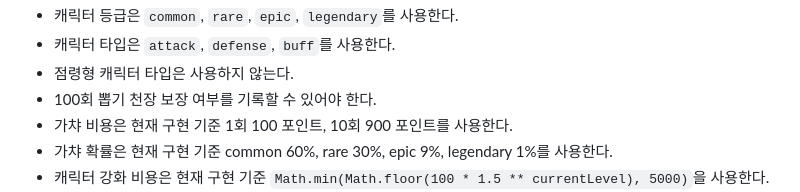
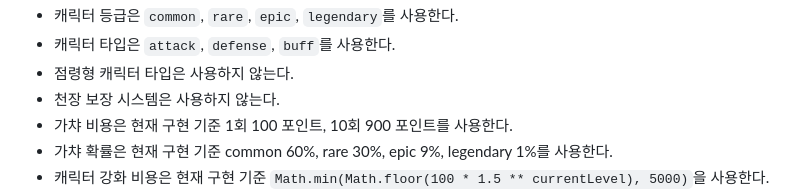
Before and after one commit to polopy07/Run_Cha, a Markdown page: docs/requirements.md, the part around the change. Drawn GitHub-style.

```diff
--- a/docs/requirements.md
+++ b/docs/requirements.md
@@ -128,7 +128,7 @@ const earnedPoints = isClosedLoop ? basePoints : Math.floor(basePoints * 1.3);
 - 캐릭터 등급은 `common`, `rare`, `epic`, `legendary`를 사용한다.
 - 캐릭터 타입은 `attack`, `defense`, `buff`를 사용한다.
 - 점령형 캐릭터 타입은 사용하지 않는다.
-- 100회 뽑기 천장 보장 여부를 기록할 수 있어야 한다.
+- 천장 보장 시스템은 사용하지 않는다.
 - 가챠 비용은 현재 구현 기준 1회 100 포인트, 10회 900 포인트를 사용한다.
 - 가챠 확률은 현재 구현 기준 common 60%, rare 30%, epic 9%, legendary 1%를 사용한다.
 - 캐릭터 강화 비용은 현재 구현 기준 `Math.min(Math.floor(100 * 1.5 ** currentLevel), 5000)`을 사용한다.
```
Also changed, not shown: docs/api-spec.md (+1 -5 lines), docs/system-architecture.md (+2 -2 lines).
